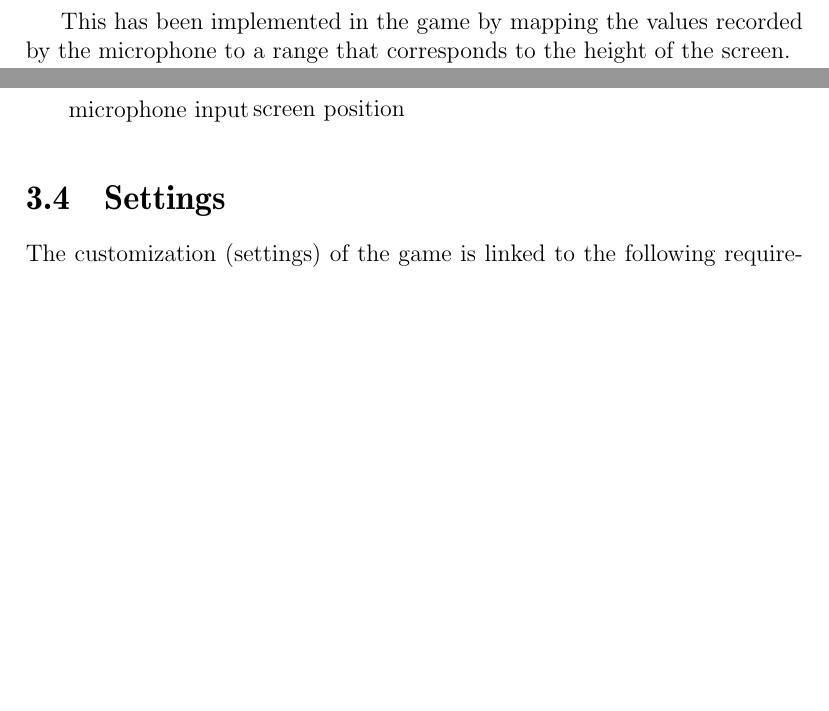
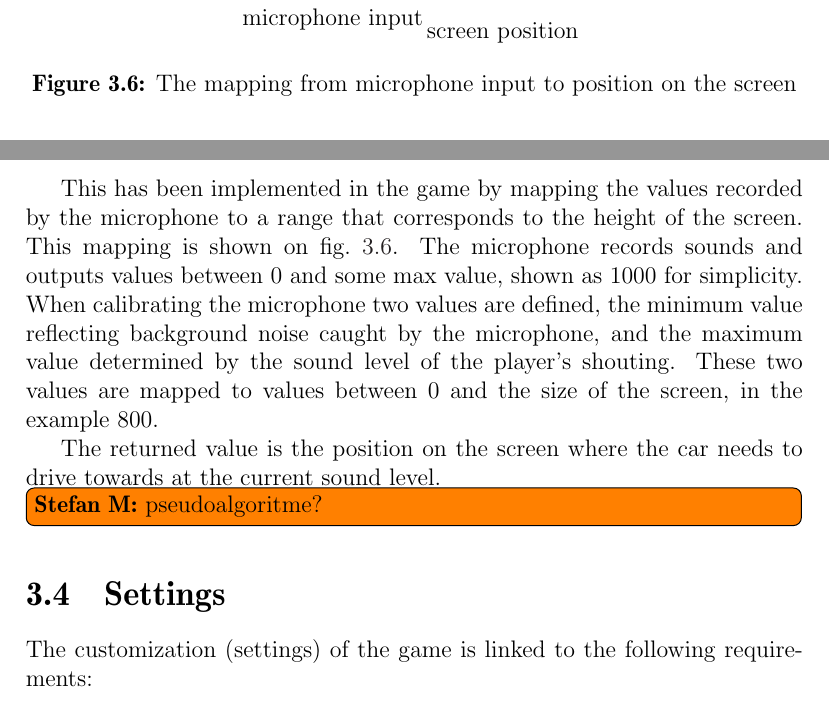
Before and after one commit to Thalmann/swf613-rapport, a LaTeX thesis (main.tex, which reads content/sprint2/carControl.tex, content/sprint2/tikz-control-mapping.tex): two parts of page 31 of 53 before the commit and two parts of page 31 of 54 after it, joined at a grey line, cut so that both start at the same text, the shorter picture padded with empty space. Compiled offline with pdfLaTeX.

Commit message:
Design of the control of the car

```diff
--- a/content/sprint2/carControl.tex
+++ b/content/sprint2/carControl.tex
@@ -8,5 +8,18 @@ This is expressed in requirement \ref{carcontrolReq} which is as follows:
 \end{enumerate}
 
 This has been implemented in the game by mapping the values recorded by the microphone to a range that corresponds to the height of the screen.
+This mapping is shown on \cref{mapping}.
+The microphone records sounds and outputs values between 0 and some max value, shown as 1000 for simplicity.
+When calibrating the microphone two values are defined, the minimum value reflecting background noise caught by the microphone, and the maximum value determined by the sound level of the player's shouting.
+These two values are mapped to values between 0 and the size of the screen, in the example 800.
 
+The returned value is the position on the screen where the car needs to drive towards at the current sound level.
+
+\begin{figure}
+\centering
 \input{content/sprint2/tikz-control-mapping}
+\caption{The mapping from microphone input to position on the screen}
+\label{mapping}
+\end{figure}
+
+\stefan{pseudoalgoritme?}
--- a/content/sprint2/tikz-control-mapping.tex
+++ b/content/sprint2/tikz-control-mapping.tex
@@ -3,8 +3,8 @@
 \draw (0,0) -- (0,3);
 \draw (3,0) -- (3,2);
 
-\node [below] at (0,-1){microphone input};
-\node [below] at (3,-1){screen position};
+\node [below] at (0,-0.5){microphone input};
+\node [below] at (3,-0.75){screen position};
 
 %  endpoints with labels
 \draw (-0.1,0) -- (0.1,0);
```
